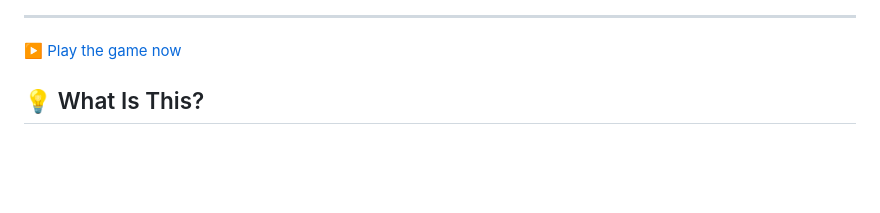
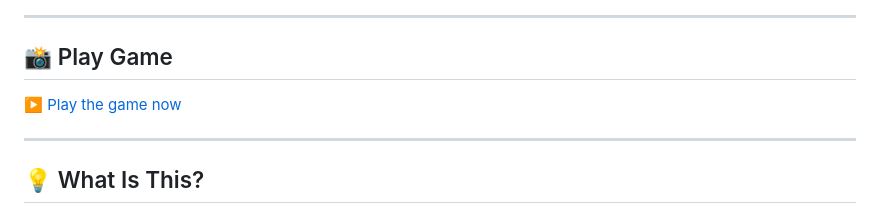
Before and after one commit to code20/flappy-ai-bird, a Markdown page: README.md, the part around one of its changes. Drawn GitHub-style; blank space fills up the shorter version.

```diff
--- a/README.md
+++ b/README.md
@@ -6,6 +8,10 @@ No manual code. Just creativity, curiosity, and a co-pilot.
 ---
 
+## 📸 Play Game
+
 [▶️ Play the game now](https://code20.github.io/flappy-ai-bird/)
+
+---
 
 ## 💡 What Is This?
 
```
Also changed, not shown: other parts of README.md (+2 -0 lines).
